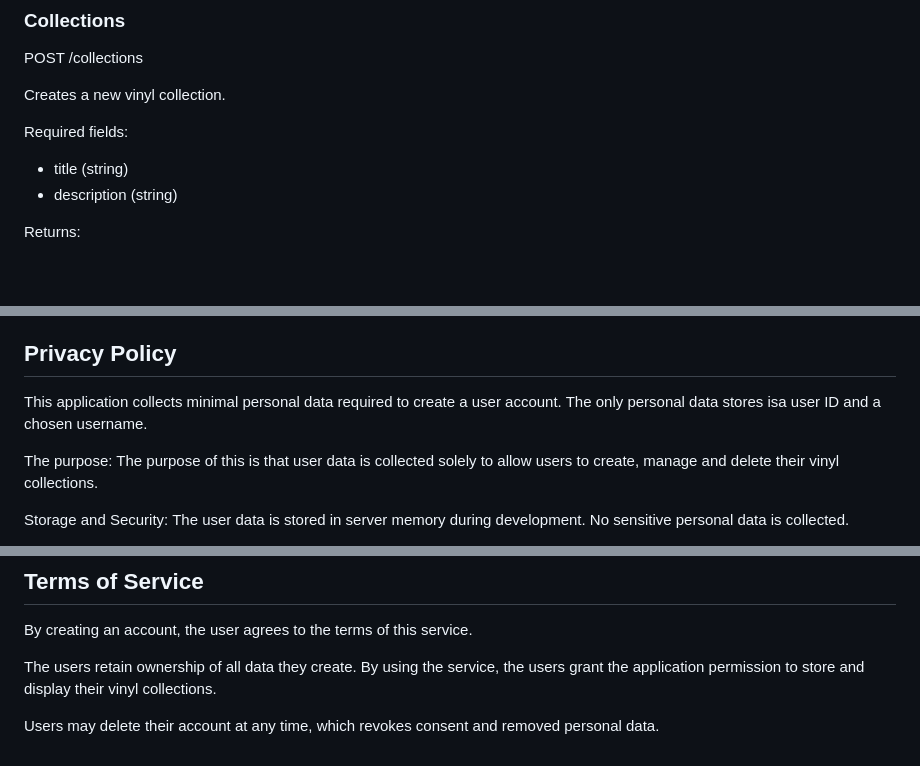
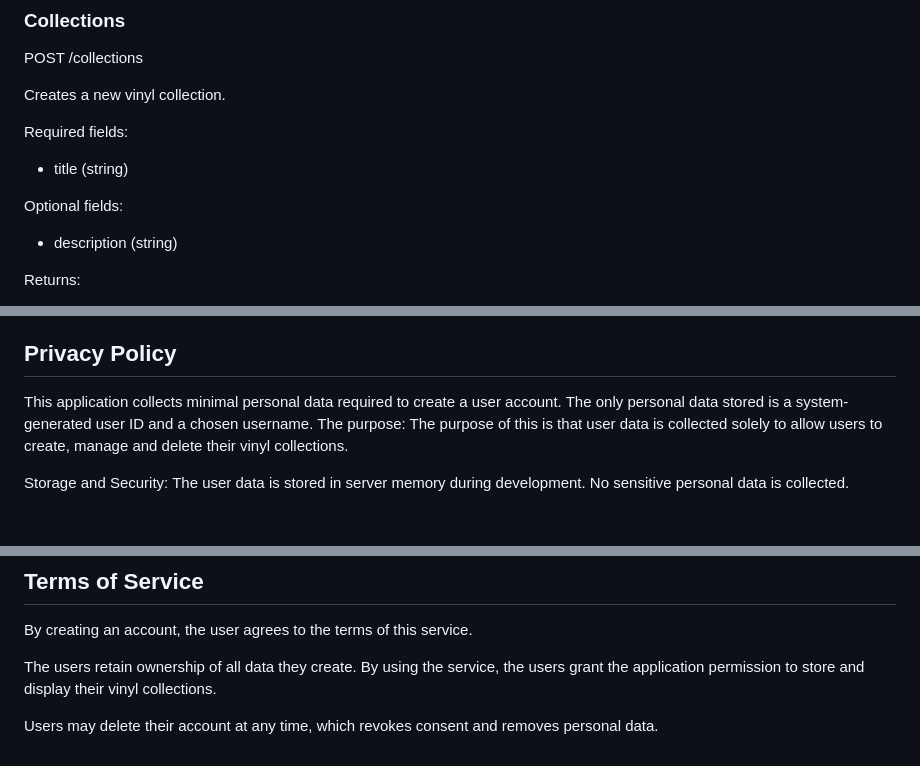
Before and after one commit to Calinamb/vinyl-collection-share, a Markdown page: README.md, 3 parts joined by grey strips. Rendered like a GitHub page; blank space fills up the shorter version.

Commit message:
Clarify required and optional fields for collections endpoint

```diff
--- a/README.md
+++ b/README.md
@@ -97,7 +97,10 @@ Creates a new vinyl collection.
 
 Required fields:
 - title (string)
+
+Optional fields:
 - description (string)
+
 
 Returns:
 - id (system generated unique identifier)
@@ -143,8 +146,7 @@ Collected data:
 
 ## Privacy Policy
 
-This application collects minimal personal data required to create a user account. The only personal data stores isa user ID and a chosen username.
-
+This application collects minimal personal data required to create a user account. The only personal data stored is a system-generated user ID and a chosen username.
 The purpose:
  The purpose of this is that user data is collected solely to allow users to create, manage and delete their vinyl collections.
 
@@ -163,4 +165,4 @@ By creating an account, the user agrees to the terms of this service.
 
 The users retain ownership of all data they create. By using the service, the users grant the application permission to store and display their vinyl collections.
 
-Users may delete their account at any time, which revokes consent and removed personal data.
+Users may delete their account at any time, which revokes consent and removes personal data.
```
